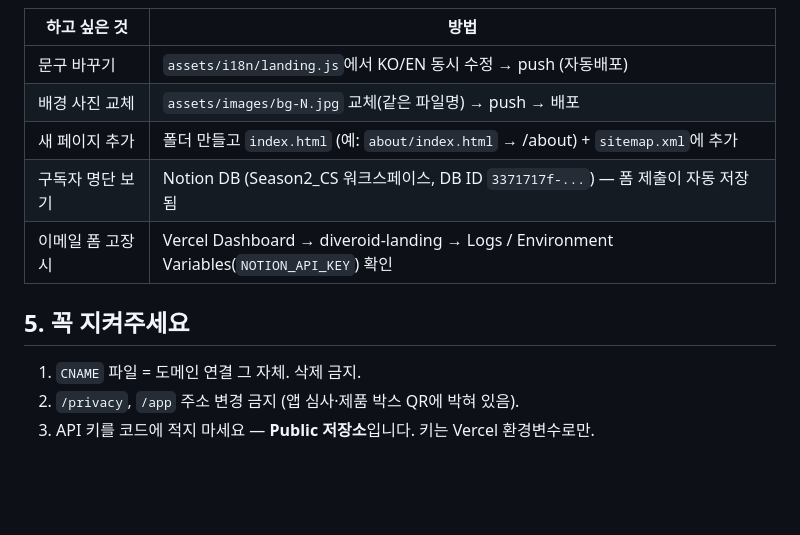
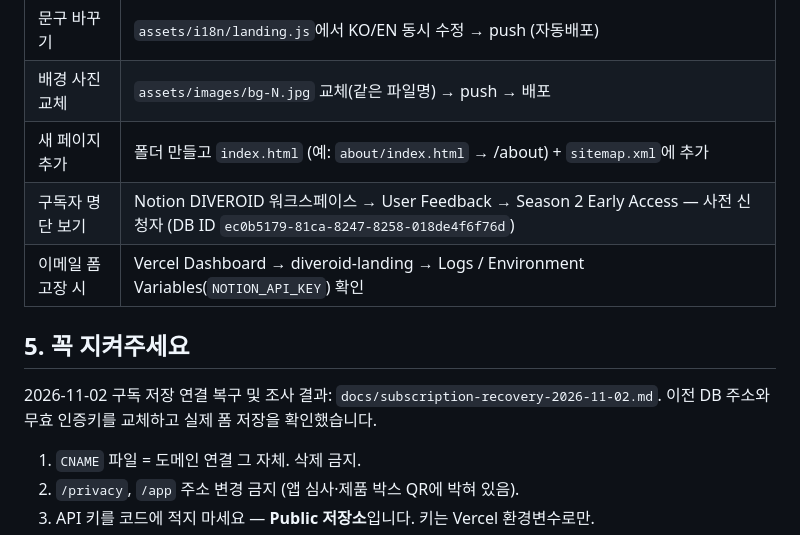
Before and after one commit to DIVEROID-software/diveroid-landing, a Markdown page: HANDOFF_JAY.md, the part around the change. Rendered like a GitHub page; blank space fills up the shorter version.

```diff
--- a/HANDOFF_JAY.md
+++ b/HANDOFF_JAY.md
@@ -35,10 +35,12 @@ cd diveroid-landing
 | 문구 바꾸기       | `assets/i18n/landing.js`에서 KO/EN 동시 수정 → push (자동배포)                     |
 | 배경 사진 교체    | `assets/images/bg-N.jpg` 교체(같은 파일명) → push → 배포                                  |
 | 새 페이지 추가    | 폴더 만들고 `index.html` (예: `about/index.html` → /about) + `sitemap.xml`에 추가         |
-| 구독자 명단 보기  | Notion DB (Season2_CS 워크스페이스, DB ID `3371717f-...`) — 폼 제출이 자동 저장됨         |
+| 구독자 명단 보기  | Notion DIVEROID 워크스페이스 → User Feedback → Season 2 Early Access — 사전 신청자 (DB ID `ec0b5179-81ca-8247-8258-018de4f6f76d`) |
 | 이메일 폼 고장 시 | Vercel Dashboard → diveroid-landing → Logs / Environment Variables(`NOTION_API_KEY`) 확인 |
 
 ## 5. 꼭 지켜주세요
+
+2026-11-02 구독 저장 연결 복구 및 조사 결과: `docs/subscription-recovery-2026-11-02.md`. 이전 DB 주소와 무효 인증키를 교체하고 실제 폼 저장을 확인했습니다.
 
 1. `CNAME` 파일 = 도메인 연결 그 자체. 삭제 금지.
 2. `/privacy`, `/app` 주소 변경 금지 (앱 심사·제품 박스 QR에 박혀 있음).
```
Also changed, not shown: CLAUDE.md (+1 -0 lines), docs/subscription-recovery-2026-11-02.md (added, +42 -0 lines).
